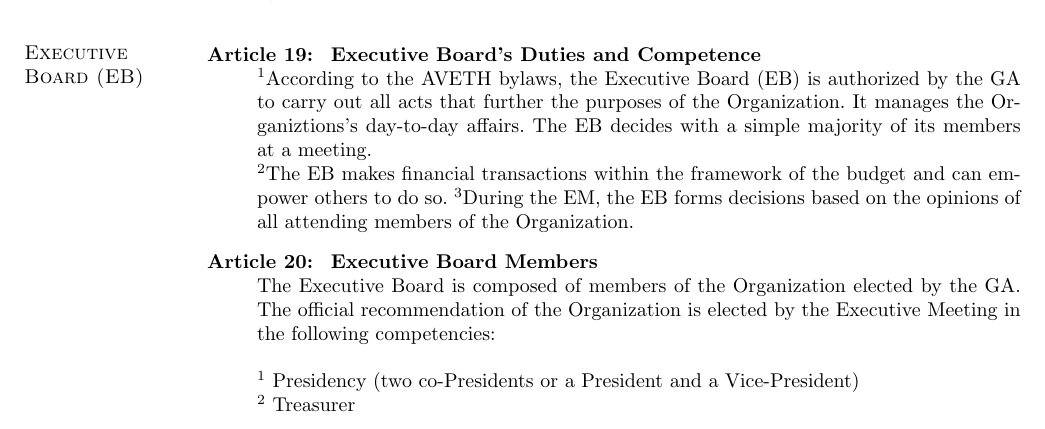
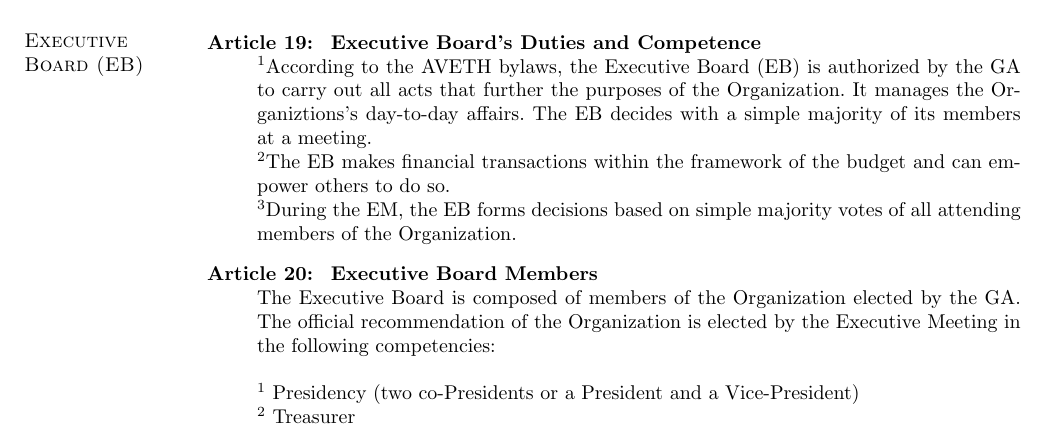
Before and after one commit to ETH-Telejob/TelejobBylaws, a LaTeX document (TelejobBylaws.tex): part of page 3 of 5, cut so that both start at the same text. Compiled offline with pdfLaTeX.

Commit message:
updating EB decision making process

```diff
--- a/TelejobBylaws.tex
+++ b/TelejobBylaws.tex
@@ -215,8 +215,8 @@
 
 \item {\bf Executive Board's Duties and Competence}\label{EB}\\
 $^{1}$According to the AVETH bylaws, the Executive Board (EB) is authorized by the GA to carry out all acts that further the purposes of the Organization. It manages the Organiztions's day-to-day affairs. The EB decides with a simple majority of its members at a meeting.\\
-$^{2}$The EB makes financial transactions within the framework of the budget and can empower others to do so.
-$^{3}$During the EM, the EB forms decisions based on the opinions of all attending members of the Organization.
+$^{2}$The EB makes financial transactions within the framework of the budget and can empower others to do so.\\
+$^{3}$During the EM, the EB forms decisions based on simple majority votes of all attending members of the Organization.
 
 \item {\bf Executive Board Members}\\
 The Executive Board is composed of members of the Organization elected by the GA. The official recommendation of the Organization is elected by the Executive Meeting in the following competencies:\\ \\
```
